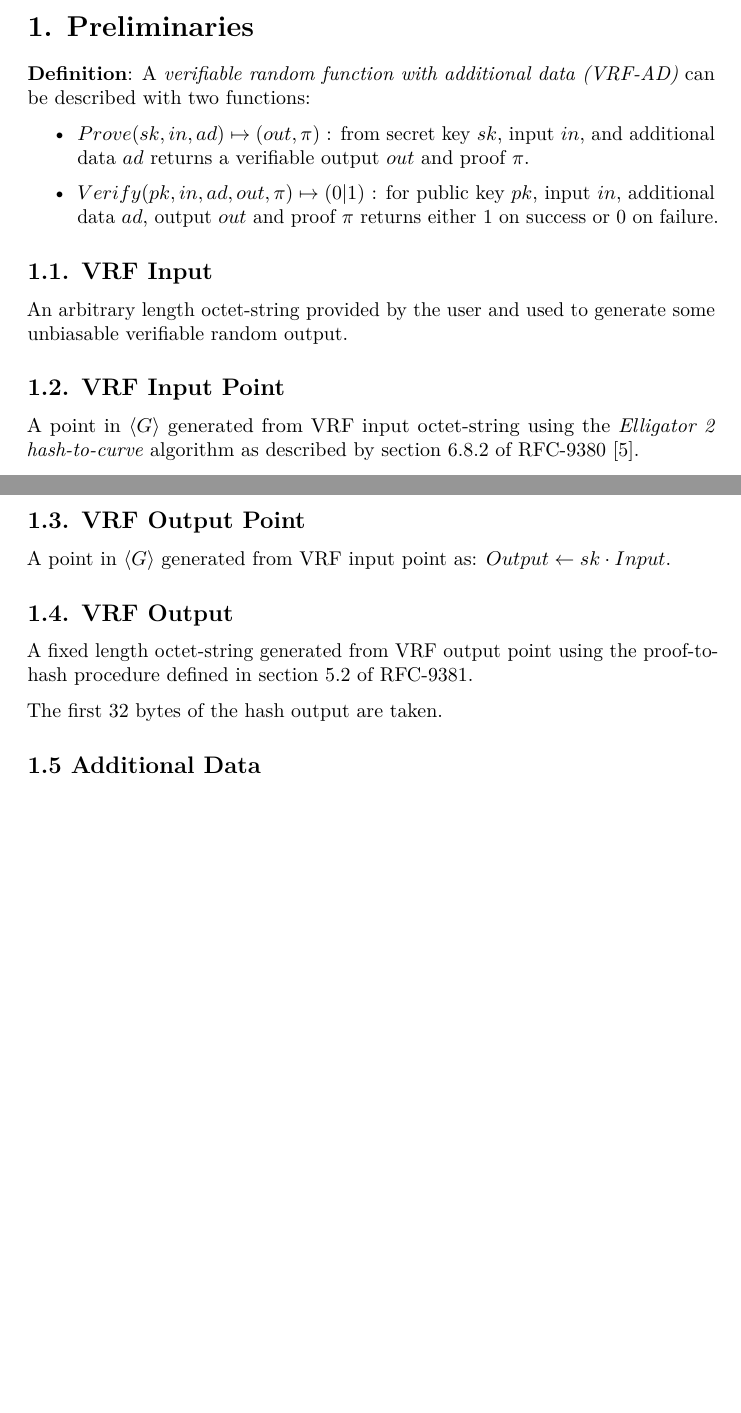
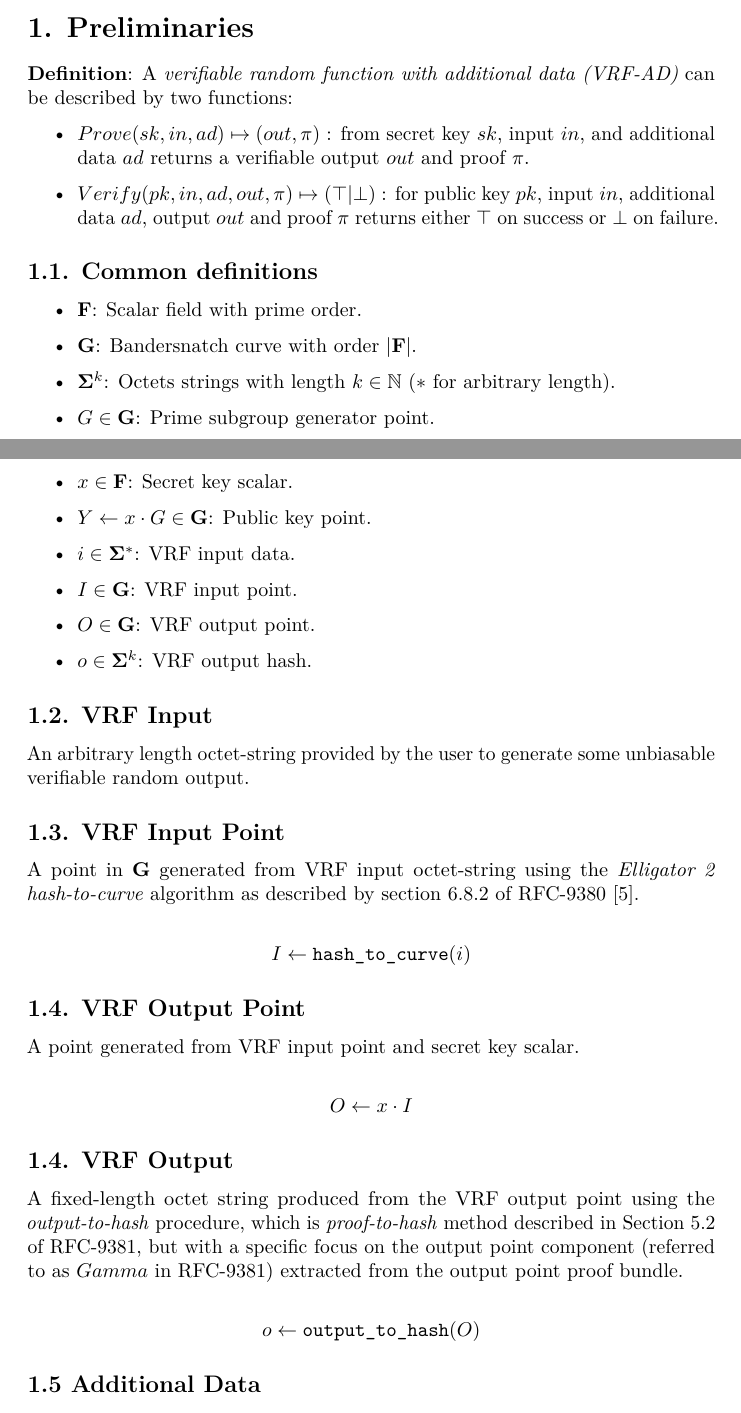
Before and after one commit to davxy/bandersnatch-vrfs-spec, a LaTeX document (specification.tex): two parts of pages 1 and 2 of 23 before the commit and two parts of pages 1 and 2 of 24 after it, joined at a grey line, cut so that both start at the same text, the shorter picture padded with empty space. The pictures show the PDF file specification.pdf that the author committed with the source.

Commit message:
Better spec for common params

```diff
--- a/specification.tex
+++ b/specification.tex
@@ -118,7 +119,7 @@ BLS12-381 scalar field specified in
 \section{1. Preliminaries}\label{preliminaries}
 
 \textbf{Definition}: A \emph{verifiable random function with additional
-data (VRF-AD)} can be described with two functions:
+data (VRF-AD)} can be described by two functions:
 
 \begin{itemize}
 \item
@@ -126,6 +127,3 @@ data (VRF-AD)} can be described with two functions:
   \(in\), and additional data \(ad\) returns a verifiable output \(out\)
   and proof \(\pi\).
 \item
-  \(Verify(pk,in,ad,out,\pi) \mapsto (0|1)\) : for public key \(pk\),
-  input \(in\), additional data \(ad\), output \(out\) and proof \(\pi\)
-  returns either \(1\) on success or \(0\) on failure.
@@ -132,11 +133,30 @@ data (VRF-AD)} can be described with two functions:
 \end{itemize}
 
-\subsection{1.1. VRF Input}\label{vrf-input}
+\subsection{1.1. Common definitions}\label{common-definitions}
 
-An arbitrary length octet-string provided by the user and used to
-generate some unbiasable verifiable random output.
+\begin{itemize}
+\item
+  \(\bold{F}\): Scalar field with prime order.
+\item
+  \(\bold{G}\): Bandersnatch curve with order \(|\bold{F}|\).
+\item
+  \(\bold{\Sigma}^k\): Octets strings with length \(k \in \mathbb{N}\)
+  (\(*\) for arbitrary length).
+\item
+  \(G \in \bold{G}\): Prime subgroup generator point.
+\item
+  \(x \in \bold{F}\): Secret key scalar.
+\item
+  \(Y \gets x \cdot G \in \bold{G}\): Public key point.
+\item
+  \(i \in \bold{\Sigma}^*\): VRF input data.
+\item
+  \(I \in \bold{G}\): VRF input point.
+\item
+  \(O \in \bold{G}\): VRF output point.
+\item
+  \(o \in \bold{\Sigma}^k\): VRF output hash.
+\end{itemize}
 
-\subsection{1.2. VRF Input Point}\label{vrf-input-point}
+\subsection{1.2. VRF Input}\label{vrf-input}
 
-A point in \(\langle G \rangle\) generated from VRF input octet-string
-using the \emph{Elligator 2} \emph{hash-to-curve} algorithm as described
@@ -144,17 +166,29 @@ by section 6.8.2 of
+\subsection{1.3. VRF Input Point}\label{vrf-input-point}
+
+A point in \(\bold{G}\) generated from VRF input octet-string using the
+\emph{Elligator 2} \emph{hash-to-curve} algorithm as described by
+section 6.8.2 of
 \href{https://datatracker.ietf.org/doc/rfc9380}{RFC-9380} {[}5{]}.
 
-\subsection{1.3. VRF Output Point}\label{vrf-output-point}
+\[I \gets \texttt{hash\_to\_curve}(i)\]
 
-A point in \(\langle G \rangle\) generated from VRF input point as:
-\(Output \gets sk \cdot Input\).
+\subsection{1.4. VRF Output Point}\label{vrf-output-point}
+
+A point generated from VRF input point and secret key scalar.
+
+\[O \gets x \cdot I\]
 
 \subsection{1.4. VRF Output}\label{vrf-output}
 
-A fixed length octet-string generated from VRF output point using the
-proof-to-hash procedure defined in section 5.2 of
-\href{https://datatracker.ietf.org/doc/rfc9381}{RFC-9381}.
+A fixed-length octet string produced from the VRF output point using the
+\emph{output-to-hash} procedure, which is \emph{proof-to-hash} method
+described in Section 5.2 of
+\href{https://datatracker.ietf.org/doc/rfc9381}{RFC-9381}, but with a
+specific focus on the output point component (referred to as \(Gamma\)
+in \href{https://datatracker.ietf.org/doc/rfc9381}{RFC-9381}) extracted
+from the output point proof bundle.
 
-The first 32 bytes of the hash output are taken.
+\[o \gets \texttt{output\_to\_hash}(O)\]
 
 \subsection{1.5 Additional Data}\label{additional-data}
 
@@ -257,10 +289,11 @@ guidelines defined in section 5.5 of
-  endian representation eventually reducing modulo the prime field
-  order.
+  The \texttt{string\_to\_int} function decodes from the 32 octets
+  little endian representation eventually reducing modulo the prime
+  field order.
 \item
   The \texttt{point\_to\_string} function converts a point in
-  \(\langle G \rangle\) to an octet-string using compressed form. The
-  \(y\) coordinate is encoded using \texttt{int\_to\_string} function
-  and the most significant bit of the last octet is used to keep track
-  of \(x\) sign. This implies that \texttt{ptLen\ =\ flen\ =\ 32}.
+  \(\bold{G}\) to an octet-string using compressed form. The \(y\)
+  coordinate is encoded using \texttt{int\_to\_string} function and the
+  most significant bit of the last octet is used to keep track of \(x\)
+  sign. This implies that \texttt{ptLen\ =\ flen\ =\ 32}.
 \item
   The \texttt{string\_to\_point} function converts an octet-string to a
@@ -293,11 +325,11 @@ guidelines defined in section 5.5 of
 \begin{itemize}
 \tightlist
 \item
-  \(x \in \mathbb{Z}^*_r\): Secret key
+  \(x \in \bold{F}\): Secret key
 \item
-  \(I \in \langle G \rangle\): VRF input point
+  \(I \in \bold{G}\): VRF input point
 \item
-  \(ad \in \Sigma^*\): Additional data octet-string.
+  \(ad \in \bold{\Sigma}^*\): Additional data octet-string.
 \end{itemize}
 
 \textbf{Output}:
@@ -305,5 +337,5 @@ guidelines defined in section 5.5 of
 \begin{itemize}
 \tightlist
 \item
-  \(O \in \langle G \rangle\): VRF output point
+  \(O \in \bold{G}\): VRF output point
 \item
@@ -347,11 +379,11 @@ guidelines defined in section 5.5 of
 \begin{itemize}
 \tightlist
 \item
-  \(Y \in \langle G \rangle\): Public key
+  \(Y \in \bold{G}\): Public key
 \item
-  \(I \in \langle G \rangle\): VRF input point
+  \(I \in \bold{G}\): VRF input point
 \item
-  \(ad \in \Sigma^*\): Additional data octet-string.
+  \(ad \in \bold{\Sigma}^*\): Additional data octet-string.
 \item
-  \(O \in \langle G \rangle\): VRF output point
+  \(O \in \bold{G}\): VRF output point
 \item
@@ -436,5 +468,5 @@ described in section 2.1 of this specification.
 \begin{itemize}
 \tightlist
 \item
-  \(x \in \mathbb{Z}^*_r\): Secret key
+  \(x \in \bold{F}\): Secret key
 \item
@@ -442,7 +474,7 @@ described in section 2.1 of this specification.
 \item
-  \(I \in \langle G \rangle\): VRF input point
+  \(I \in \bold{G}\): VRF input point
 \item
-  \(ad \in \Sigma^*\): Additional data octet-string.
+  \(ad \in \bold{\Sigma}^*\): Additional data octet-string.
 \end{itemize}
 
 \textbf{Output}:
@@ -450,9 +482,9 @@ described in section 2.1 of this specification.
 \begin{itemize}
 \tightlist
 \item
-  \(O \in \langle G \rangle\): VRF output point
+  \(O \in \bold{G}\): VRF output point
 \item
-  \(\pi \in (\langle G \rangle, \langle G \rangle, \langle G \rangle, \mathbb{Z}^*_r, \mathbb{Z}^*_r)\):
+  \(\pi \in (\bold{G}, \bold{G}, \bold{G}, \bold{F}, \bold{F})\):
   Pedersen proof
 \end{itemize}
 
@@ -490,13 +522,13 @@ described in section 2.1 of this specification.
 \begin{itemize}
 \tightlist
 \item
-  \(I \in \langle G \rangle\): VRF input point
+  \(I \in \bold{G}\): VRF input point
 \item
-  \(ad \in \Sigma^*\): Additional data octet-string.
+  \(ad \in \bold{\Sigma}^*\): Additional data octet-string.
 \item
-  \(O \in \langle G \rangle\): VRF output point
+  \(O \in \bold{G}\): VRF output point
 \item
-  \(\pi \in (\langle G \rangle, \langle G \rangle, \langle G \rangle, \mathbb{Z}^*_r, \mathbb{Z}^*_r)\):
+  \(\pi \in (\bold{G}, \bold{G}, \bold{G}, \bold{F}, \bold{F})\):
   Pedersen proof
 \end{itemize}
 
@@ -642,7 +662,7 @@ padding.
 \item
-  \(I \in \langle G \rangle\): VRF input point
+  \(I \in \bold{G}\): VRF input point
 \item
-  \(ad \in \Sigma^*\): Additional data octet-string.
+  \(ad \in \bold{\Sigma}^*\): Additional data octet-string.
 \end{itemize}
 
 \textbf{Output}:
@@ -650,8 +670,8 @@ padding.
 \begin{itemize}
 \tightlist
 \item
-  \(O \in \langle G \rangle\): VRF output point
+  \(O \in \bold{G}\): VRF output point
 \item
-  \(\pi_p \in (\langle G \rangle, \langle G \rangle, \langle G \rangle, \mathbb{Z}^*_r, \mathbb{Z}^*_r)\):
+  \(\pi_p \in (\bold{G}, \bold{G}, \bold{G}, \bold{F}, \bold{F})\):
   Pedersen proof
 \item
@@ -679,12 +699,12 @@ padding.
 \item
   \(V \in (G_1)^3\): Ring verifier (pre-processed commitment).
 \item
-  \(I \in \langle G \rangle\): VRF input point.
+  \(I \in \bold{G}\): VRF input point.
 \item
   \(O \in G\): VRF output point.
 \item
-  \(ad \in \Sigma^*\): Additional data octet-string.
+  \(ad \in \bold{\Sigma}^*\): Additional data octet-string.
 \item
-  \(\pi_p \in (\langle G \rangle, \langle G \rangle, \langle G \rangle, \mathbb{Z}^*_r, \mathbb{Z}^*_r)\):
+  \(\pi_p \in (\bold{G}, \bold{G}, \bold{G}, \bold{F}, \bold{F})\):
   Pedersen proof
 \item
```
Also changed, not shown: specification.md (+45 -33 lines), specification.pdf, specification.tex (79 more changed lines).
